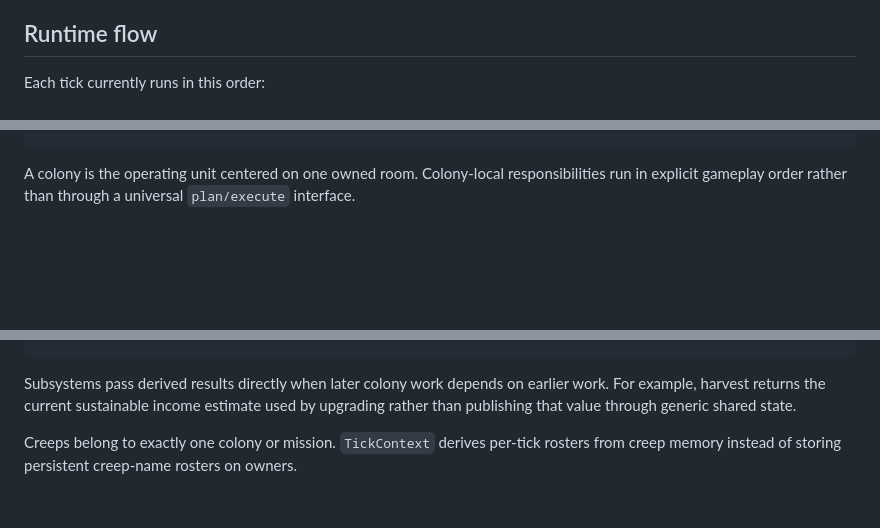
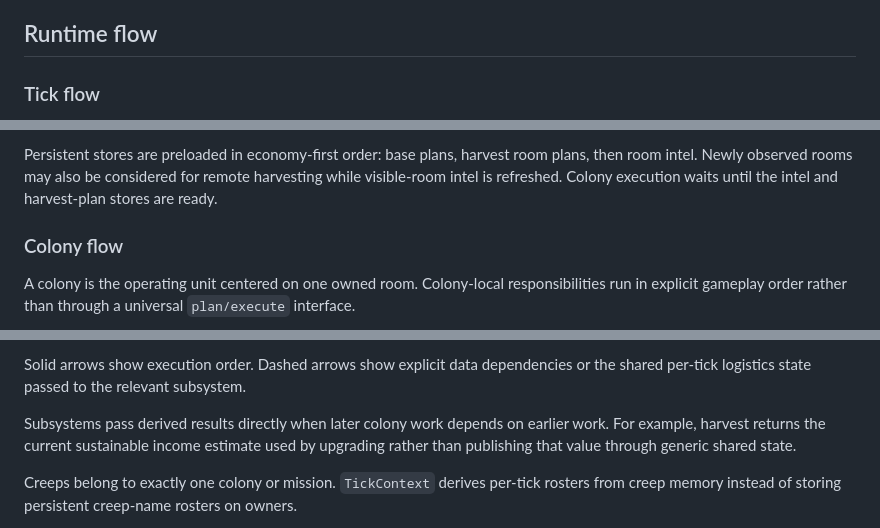
Before and after one commit to sy-harabi/screeps-harabibot_v2, a Markdown page: README.md, 3 parts joined by grey strips. Drawn GitHub-style; blank space fills up the shorter version.

Commit message:
docs: add runtime flowcharts to README

````diff
--- a/README.md
+++ b/README.md
@@ -38,5 +38,5 @@ Still under construction are remote infrastructure deployment such as remote con
 
 ## Runtime flow
 
-Each tick currently runs in this order:
+### Tick flow
 
@@ -66,4 +58,8 @@ segmentManager.endTick()
 ```
+
+Persistent stores are preloaded in economy-first order: base plans, harvest room plans, then room intel. Newly observed rooms may also be considered for remote harvesting while visible-room intel is refreshed. Colony execution waits until the intel and harvest-plan stores are ready.
+
+### Colony flow
 
 A colony is the operating unit centered on one owned room. Colony-local responsibilities run in explicit gameplay order rather than through a universal `plan/execute` interface.
 
@@ -91,4 +87,6 @@ Colony:<roomName>
 ```
+
+Solid arrows show execution order. Dashed arrows show explicit data dependencies or the shared per-tick logistics state passed to the relevant subsystem.
 
 Subsystems pass derived results directly when later colony work depends on earlier work. For example, harvest returns the current sustainable income estimate used by upgrading rather than publishing that value through generic shared state.
 
````
Also changed, not shown: other parts of README.md (+35 -43 lines).
